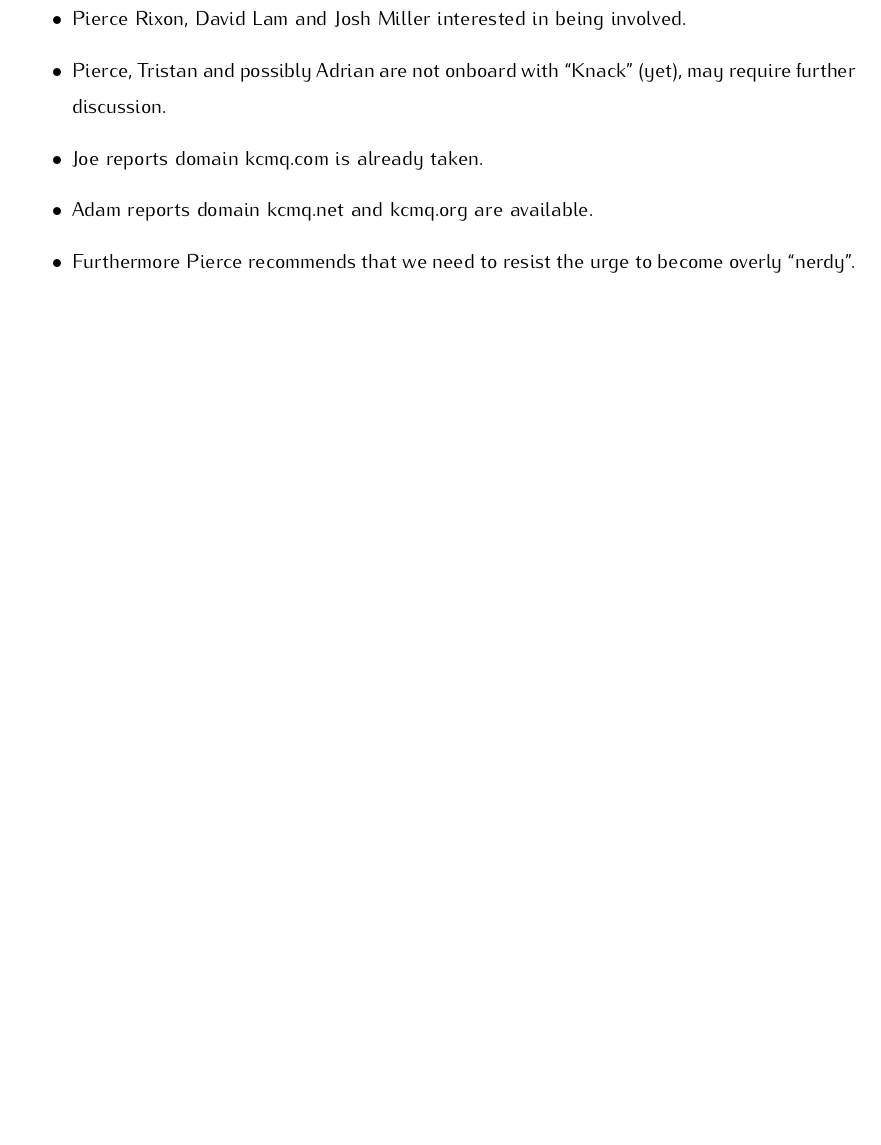
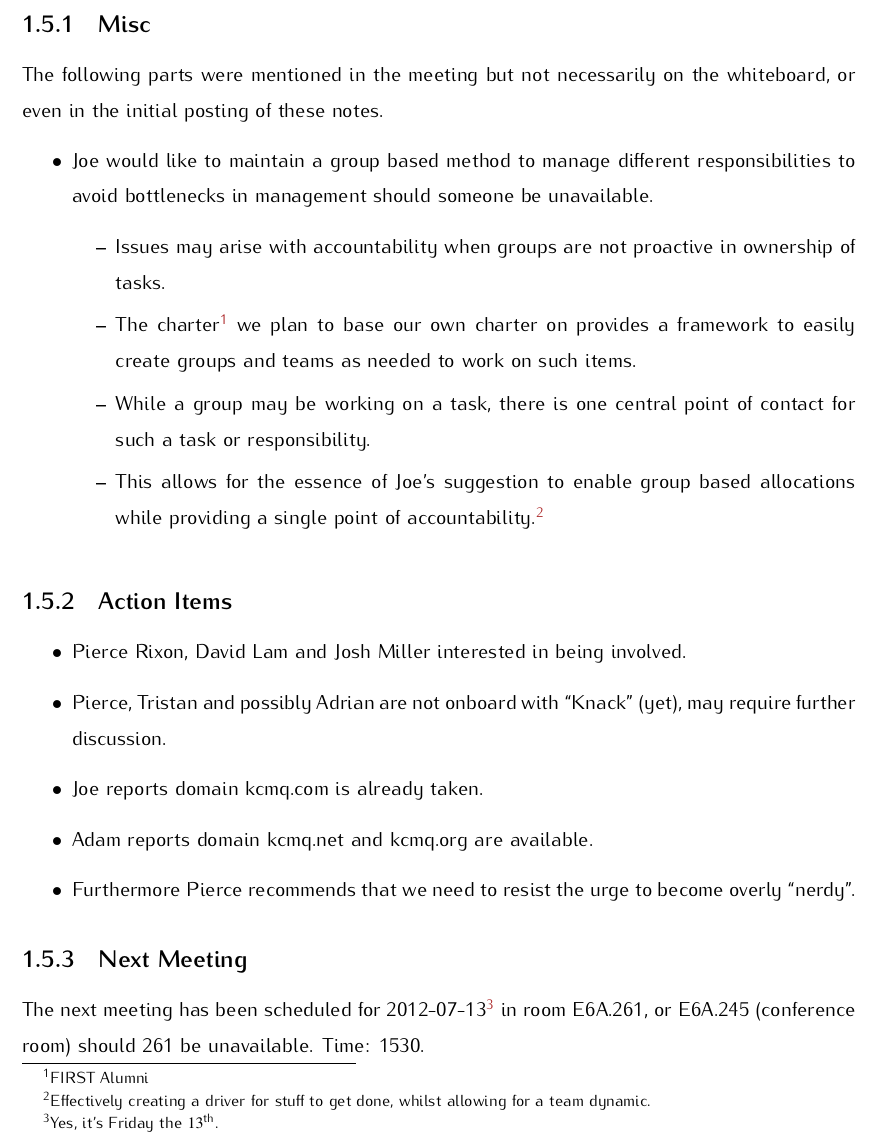
Before and after one commit to carneeki/KCMQ_2012-07-06_Roadmap_Meeting, a LaTeX document (src/main.tex, which reads src/chaps/99_followup.tex): part of page 14 of 14, cut at the place of the change, the shorter picture padded with empty space. Compiled offline with pdfLaTeX.

Commit message:
added a misc section and point re: groups

```diff
--- a/src/chaps/99_followup.tex
+++ b/src/chaps/99_followup.tex
@@ -1,5 +1,25 @@
 \section{Followup \& Notes via Emails}
+
+\subsection{Misc}
+\label{sec:Misc}
+The following parts were mentioned in the meeting but not necessarily on the whiteboard, or even in the initial posting of these notes.
+\begin{itemize}
+  \item Joe would like to maintain a group based method to manage different responsibilities to avoid
+        bottlenecks in management should someone be unavailable.
+  \begin{itemize}
+    \item Issues may arise with accountability when groups are not proactive in ownership of tasks.
+    \item The charter\footnote{FIRST Alumni} we plan to base our own charter on provides a framework to
+          easily create groups and teams as needed to work on such items.
+    \item While a group may be working on a task, there is one central point of contact for such a task
+          or responsibility.
+    \item This allows for the essence of Joe's suggestion to enable group based allocations while
+          providing a single point of accountability.\footnote{Effectively creating a driver for stuff to
+          get done, whilst allowing for a team dynamic.}
+  \end{itemize}
+\end{itemize}
+
 \label{sec:Followup}
+\subsection{Action Items}
 \begin{itemize}
   \item Pierce Rixon, David Lam and Josh Miller interested in being involved.
   \item Pierce, Tristan and possibly Adrian are not onboard with ``Knack''
@@ -9,3 +29,8 @@
   \item Furthermore Pierce recommends that we need to resist the urge to become
   overly ``nerdy''.
 \end{itemize}
+
+\subsection{Next Meeting}
+The next meeting has been scheduled for 2012-07-13\footnote{Yes, it's Friday the
+$13^\text{th}$.} in room E6A.261, or E6A.245 (conference room) should 261 be
+unavailable. Time: 1530.
```
